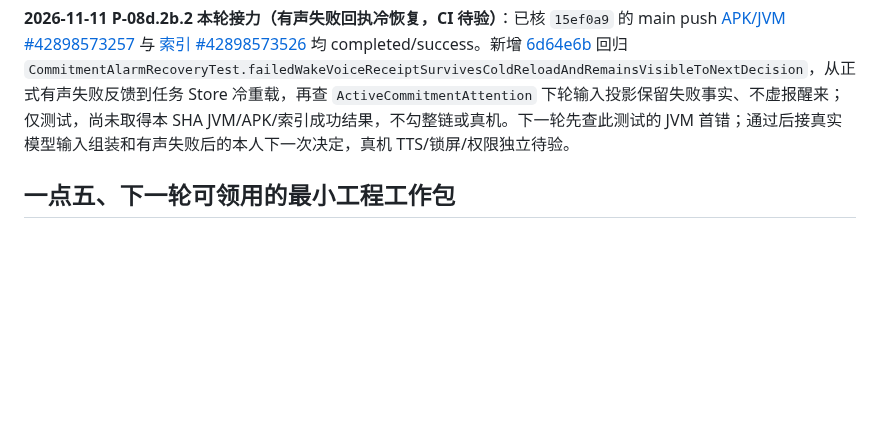
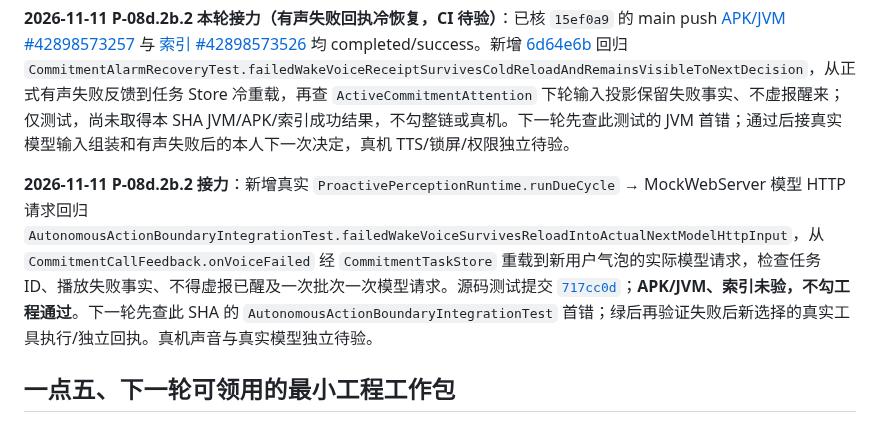
Before and after one commit to jiacimu-droid/lulu1, a Markdown page: docs/architecture/LULU_EXPERIENCE_ROADMAP.md, the part around the change. Drawn GitHub-style; blank space fills up the shorter version.

Commit message:
docs: hand off P-08d actual failed-wake model request regression

```diff
--- a/docs/architecture/LULU_EXPERIENCE_ROADMAP.md
+++ b/docs/architecture/LULU_EXPERIENCE_ROADMAP.md
@@ -68,6 +68,8 @@
 
 
 **2026-11-11 P-08d.2b.2 本轮接力（有声失败回执冷恢复，CI 待验）**：已核 `15ef0a9` 的 main push [APK/JVM #42898573257](https://github.com/jiacimu-droid/lulu1/actions/runs/42898573257) 与 [索引 #42898573526](https://github.com/jiacimu-droid/lulu1/actions/runs/42898573526) 均 completed/success。新增 [6d64e6b](https://github.com/jiacimu-droid/lulu1/commit/6d64e6bd42715c58fe2907782628ba6537ca672b) 回归 `CommitmentAlarmRecoveryTest.failedWakeVoiceReceiptSurvivesColdReloadAndRemainsVisibleToNextDecision`，从正式有声失败反馈到任务 Store 冷重载，再查 `ActiveCommitmentAttention` 下轮输入投影保留失败事实、不虚报醒来；仅测试，尚未取得本 SHA JVM/APK/索引成功结果，不勾整链或真机。下一轮先查此测试的 JVM 首错；通过后接真实模型输入组装和有声失败后的本人下一次决定，真机 TTS/锁屏/权限独立待验。
+
+**2026-11-11 P-08d.2b.2 接力**：新增真实 `ProactivePerceptionRuntime.runDueCycle` → MockWebServer 模型 HTTP 请求回归 `AutonomousActionBoundaryIntegrationTest.failedWakeVoiceSurvivesReloadIntoActualNextModelHttpInput`，从 `CommitmentCallFeedback.onVoiceFailed` 经 `CommitmentTaskStore` 重载到新用户气泡的实际模型请求，检查任务 ID、播放失败事实、不得虚报已醒及一次批次一次模型请求。源码测试提交 [`717cc0d`](https://github.com/jiacimu-droid/lulu1/commit/717cc0dedaccc08dcf84c1464ffb1f4091113272)；**APK/JVM、索引未验，不勾工程通过**。下一轮先查此 SHA 的 `AutonomousActionBoundaryIntegrationTest` 首错；绿后再验证失败后新选择的真实工具执行/独立回执。真机声音与真实模型独立待验。
 
 ## 一点五、下一轮可领用的最小工程工作包
 
```
